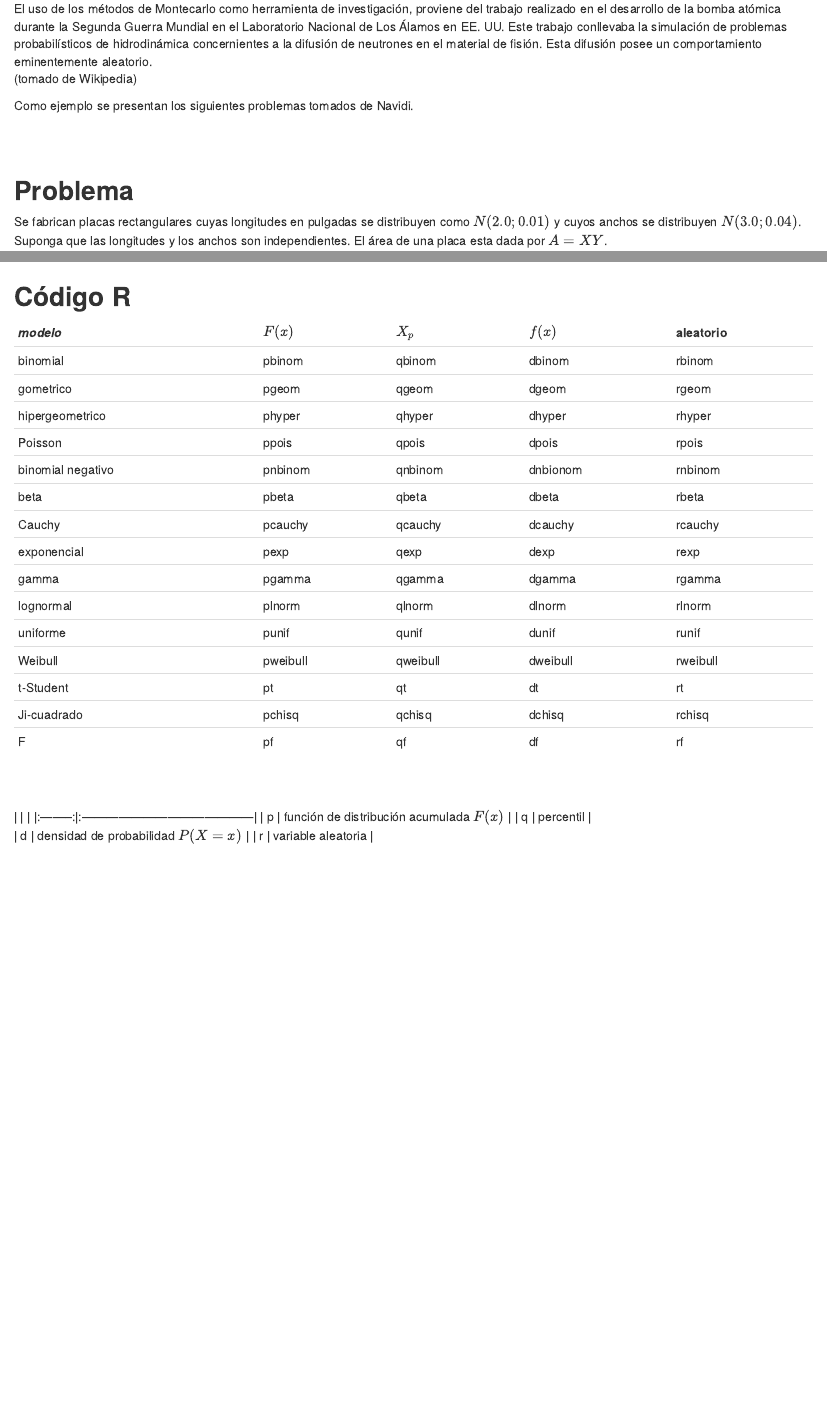
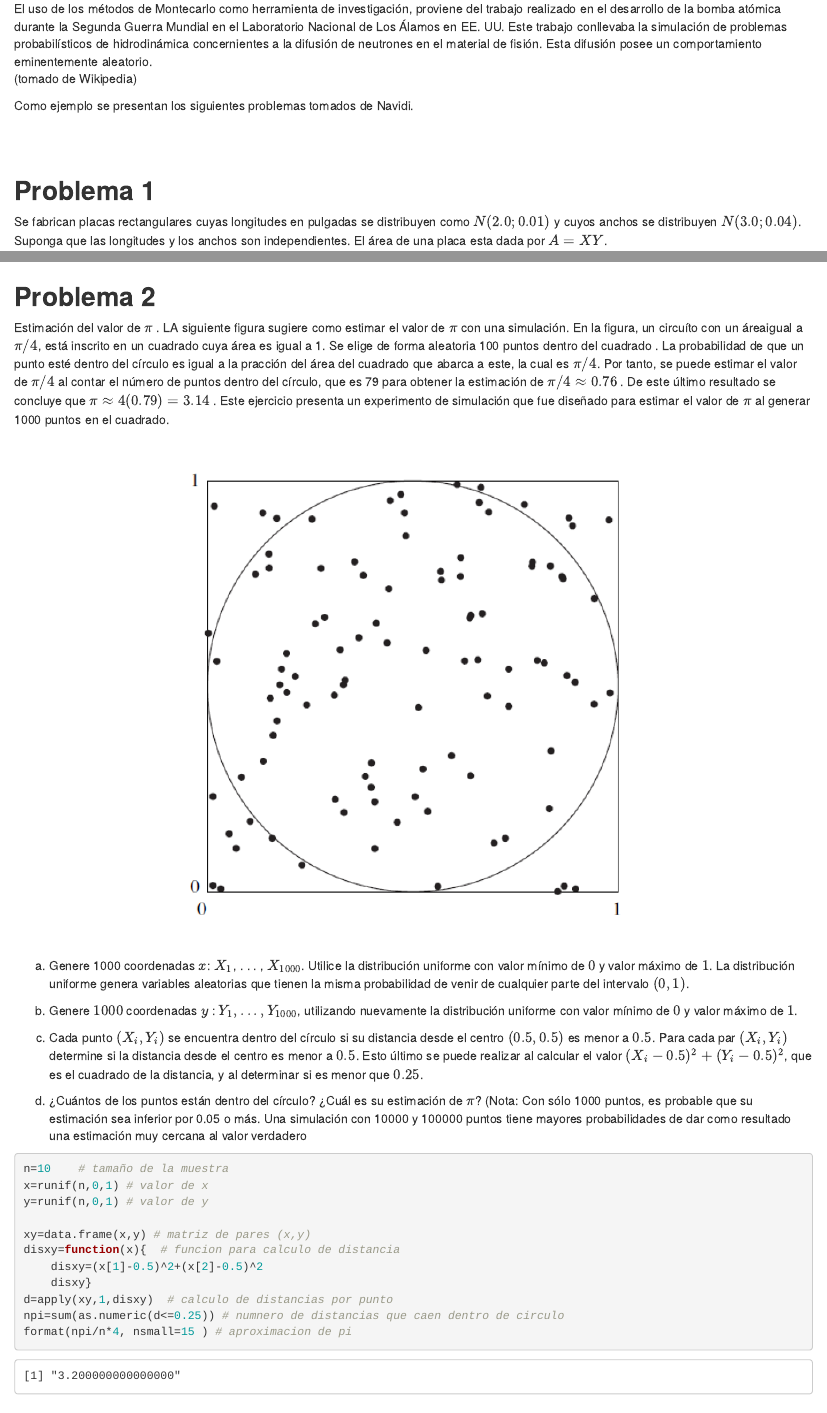
Before and after one commit to dgonxalex80/modelos, an R Markdown document (R/codigo5.Rmd): the page in a window 1100 px wide, from 280 px down, and a second part further down, joined at a grey line. Rendered offline with R 4.5, knitr and Pandoc, with nearby package versions; code that draws random numbers runs with fixed seeds of ours; some code elsewhere in the file could not run offline.

Commit message:
add caso pi

````diff
--- a/R/codigo5.Rmd
+++ b/R/codigo5.Rmd
@@ -32,7 +32,7 @@ Como ejemplo se presentan los siguientes problemas tomados de Navidi.
 
 <br/><br/>
 
-## **Problema**
+## **Problema 1**
 
 Se fabrican placas rectangulares cuyas longitudes en pulgadas se distribuyen como $N(2.0; 0.01)$ y cuyos anchos se distribuyen $N(3.0; 0.04)$. Suponga que las longitudes y los anchos son independientes. El área de una placa esta dada por $A=XY$.
 
@@ -69,6 +69,42 @@ summarytools::descr(A2)
 
 <br/><br/>
 
+
+## **Problema 2**
+
+Estimación del valor de $\pi$ . LA siguiente figura sugiere como estimar el valor de $\pi$ con una simulación. En la figura, un circuíto con un áreaigual a $\pi/4$, está inscrito en un cuadrado cuya área es igual a 1. Se elige de forma aleatoria 100 puntos dentro del cuadrado . La probabilidad de que un punto esté dentro del círculo es igual a la pracción del área del cuadrado que abarca a este, la cual es $\pi/4$. Por tanto, se puede estimar el valor de $\pi/4$ al contar el número de puntos dentro del círculo, que es 79 para obtener la estimación de $\pi/4 \approx 0.76$ . De este último resultado se concluye que $\pi \approx 4(0.79) =3.14$ . Este ejercicio presenta un experimento de simulación que fue diseñado para estimar el valor de $\pi$ al generar 1000 puntos en el cuadrado.
+
+<br/>
+
+![](fig_pi.png)
+
+<br/>
+
+a. Genere 1000 coordenadas $x$:  $X_{1}$, . . . , $X_{1000}$. Utilice la distribución uniforme con valor mínimo de $0$ y valor máximo de $1$. La distribución uniforme genera variables aleatorias que tienen la misma probabilidad de venir de cualquier parte del intervalo $(0, 1)$.
+
+b. Genere $1000$ coordenadas $y$ : $Y_{1}, . . . , Y_{1000}$, utilizando nuevamente la distribución uniforme con valor mínimo de $0$ y valor máximo de $1$.
+
+c. Cada punto $(X_{i},Y_{i})$ se encuentra dentro del círculo si su distancia desde el centro $(0.5, 0.5)$ es menor a $0.5$. Para cada par $(X_{i},Y_{i})$ determine si la distancia desde el centro es menor a $0.5$. Esto último se puede realizar al calcular el valor $(X_{i}-0.5)^{2}+(Y_{i}-0.5)^{2}$, que es el cuadrado de la distancia, y al determinar si es menor que $0.25$.
+
+d. ¿Cuántos de los puntos están dentro del círculo? ¿Cuál es su estimación de $\pi$? (Nota: Con sólo 1000 puntos, es probable que su estimación sea inferior por 0.05 o más. Una simulación con 10000 y 100000 puntos tiene mayores probabilidades de dar como resultado una estimación muy cercana al valor verdadero
+
+
+```{r}
+n=10    # tamaño de la muestra
+x=runif(n,0,1) # valor de x
+y=runif(n,0,1) # valor de y
+
+xy=data.frame(x,y) # matriz de pares (x,y)
+disxy=function(x){  # funcion para calculo de distancia
+    disxy=(x[1]-0.5)^2+(x[2]-0.5)^2
+    disxy}
+d=apply(xy,1,disxy)  # calculo de distancias por punto
+npi=sum(as.numeric(d<=0.25)) # numnero de distancias que caen dentro de circulo
+format(npi/n*4, nsmall=15 ) # aproximacion de pi
+```
+
+<br/><br/>
+
 ## **Código R**
 
 *modelo*            |  $F(x)$  |  $X_{p}$ |  $f(x)$  | aleatorio   |
````
Also changed, not shown: R/0-Lamado-de-paquetes.R (added, +19 -0 lines), R/00-instalacion-paquetes.R (added, +19 -0 lines), R/codigo5.html, R/fig_pi.png (added).
